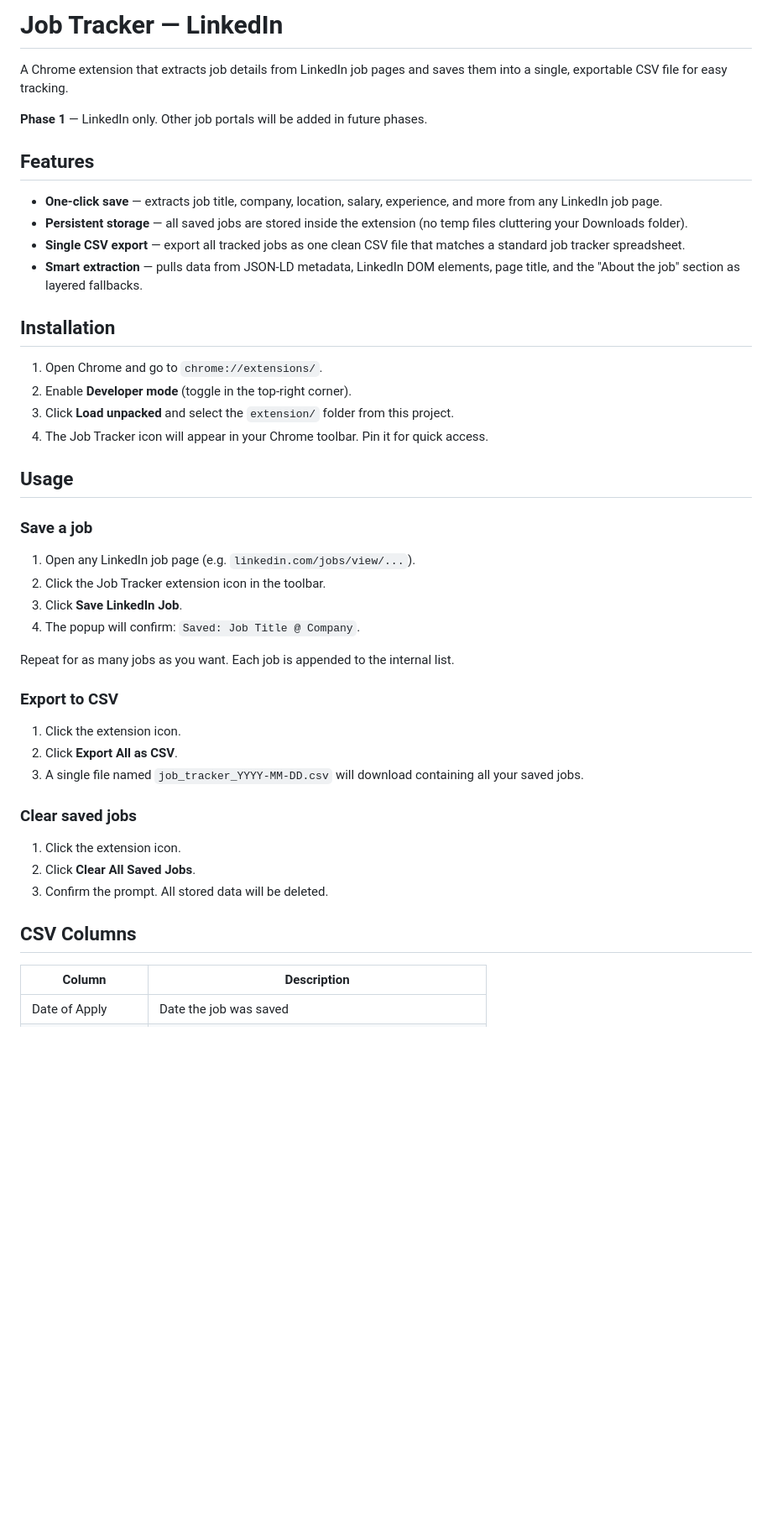
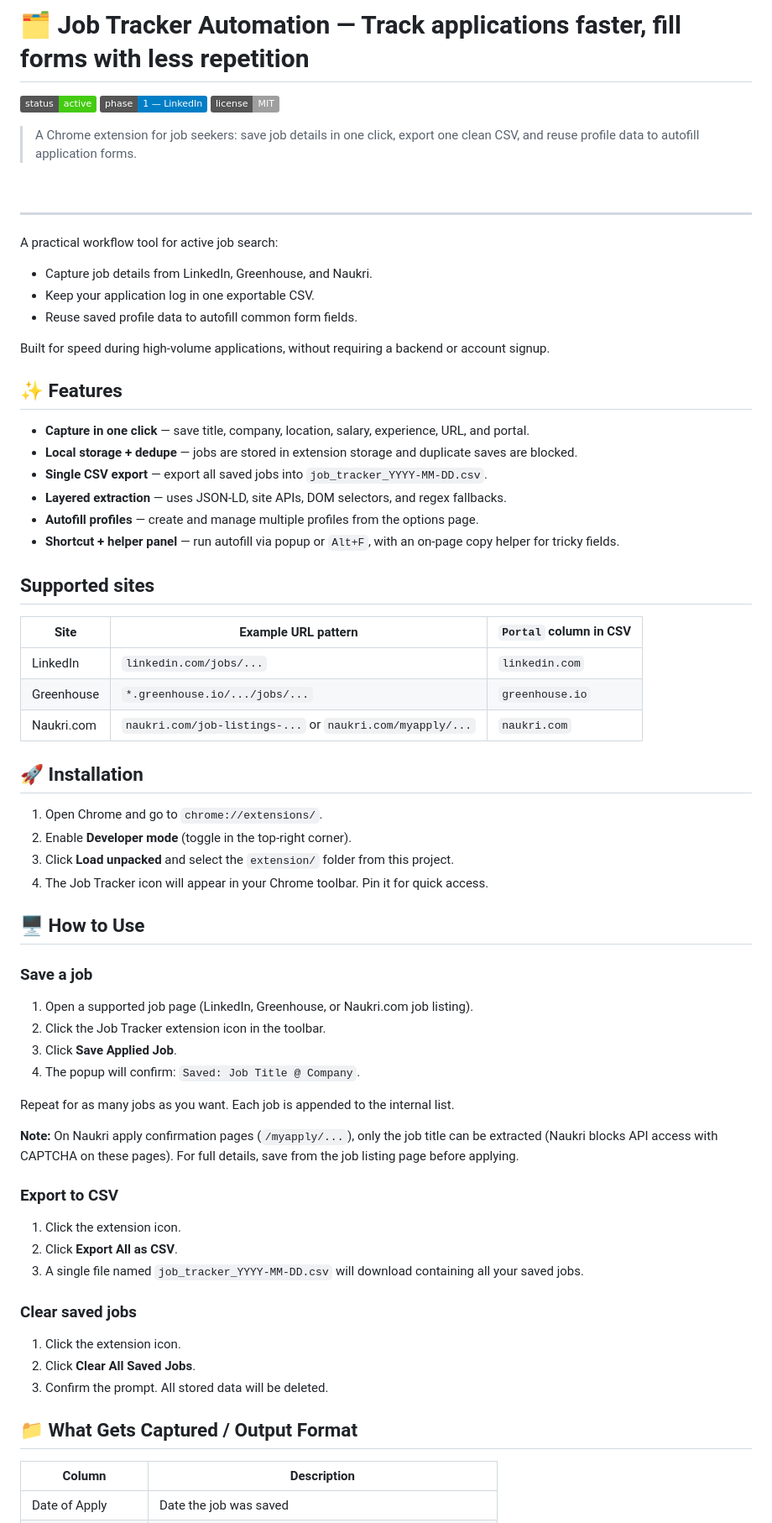
Before and after one commit to kartikrmathur/JobTrackerAutomation, a Markdown page: README.md, the part around one of its changes. Shown at 84% size. Drawn GitHub-style; pictures changed too: assets/demo.gif (added); badges without logos; blank space fills up the shorter version.

```diff
--- a/README.md
+++ b/README.md
@@ -1,33 +1,59 @@
-# Job Tracker — LinkedIn
+# 🗂️ Job Tracker Automation — Track applications faster, fill forms with less repetition
 
-A Chrome extension that extracts job details from LinkedIn job pages and saves them into a single, exportable CSV file for easy tracking.
+![Status](https://img.shields.io/badge/status-active-brightgreen)
+![Phase](https://img.shields.io/badge/phase-1%20%E2%80%94%20LinkedIn-blue)
+![License](https://img.shields.io/badge/license-MIT-lightgrey)
 
-**Phase 1** — LinkedIn only. Other job portals will be added in future phases.
+> A Chrome extension for job seekers: save job details in one click, export one clean CSV, and reuse profile data to autofill application forms.
 
-## Features
+![Demo](assets/demo.gif)
 
-- **One-click save** — extracts job title, company, location, salary, experience, and more from any LinkedIn job page.
-- **Persistent storage** — all saved jobs are stored inside the extension (no temp files cluttering your Downloads folder).
-- **Single CSV export** — export all tracked jobs as one clean CSV file that matches a standard job tracker spreadsheet.
-- **Smart extraction** — pulls data from JSON-LD metadata, LinkedIn DOM elements, page title, and the "About the job" section as layered fallbacks.
+---
 
-## Installation
+A practical workflow tool for active job search:
+
+- Capture job details from LinkedIn, Greenhouse, and Naukri.
+- Keep your application log in one exportable CSV.
+- Reuse saved profile data to autofill common form fields.
+
+Built for speed during high-volume applications, without requiring a backend or account signup.
+
+## ✨ Features
+
+- **Capture in one click** — save title, company, location, salary, experience, URL, and portal.
+- **Local storage + dedupe** — jobs are stored in extension storage and duplicate saves are blocked.
+- **Single CSV export** — export all saved jobs into `job_tracker_YYYY-MM-DD.csv`.
+- **Layered extraction** — uses JSON-LD, site APIs, DOM selectors, and regex fallbacks.
+- **Autofill profiles** — create and manage multiple profiles from the options page.
+- **Shortcut + helper panel** — run autofill via popup or `Alt+F`, with an on-page copy helper for tricky fields.
+
+## Supported sites
+
+| Site | Example URL pattern | `Portal` column in CSV |
+|------|---------------------|-------------------------|
+| LinkedIn | `linkedin.com/jobs/...` | `linkedin.com` |
+| Greenhouse | `*.greenhouse.io/.../jobs/...` | `greenhouse.io` |
+| Naukri.com | `naukri.com/job-listings-...` or `naukri.com/myapply/...` | `naukri.com` |
+
+## 🚀 Installation
 
 1. Open Chrome and go to `chrome://extensions/`.
 2. Enable **Developer mode** (toggle in the top-right corner).
 3. Click **Load unpacked** and select the `extension/` folder from this project.
 4. The Job Tracker icon will appear in your Chrome toolbar. Pin it for quick access.
 
-## Usage
+## 🖥️ How to Use
 
 ### Save a job
 
-1. Open any LinkedIn job page (e.g. `linkedin.com/jobs/view/...`).
+1. Open a supported job page (LinkedIn, Greenhouse, or Naukri.com job listing).
 2. Click the Job Tracker extension icon in the toolbar.
-3. Click **Save LinkedIn Job**.
+3. Click **Save Applied Job**.
 4. The popup will confirm: `Saved: Job Title @ Company`.
 
 Repeat for as many jobs as you want. Each job is appended to the internal list.
+
+**Note:** On Naukri apply confirmation pages (`/myapply/...`), only the job title can be extracted (Naukri blocks API access with CAPTCHA on these pages). For full details, save from the job listing page before applying.
 
 ### Export to CSV
 
@@ -41,7 +67,7 @@ Repeat for as many jobs as you want. Each job is appended to the internal list.
 2. Click **Clear All Saved Jobs**.
 3. Confirm the prompt. All stored data will be deleted.
 
-## CSV Columns
+## 📁 What Gets Captured / Output Format
 
 | Column | Description |
 |--------|-------------|
```
Also changed, not shown: other parts of README.md (+61 -17 lines), 11 other files.
